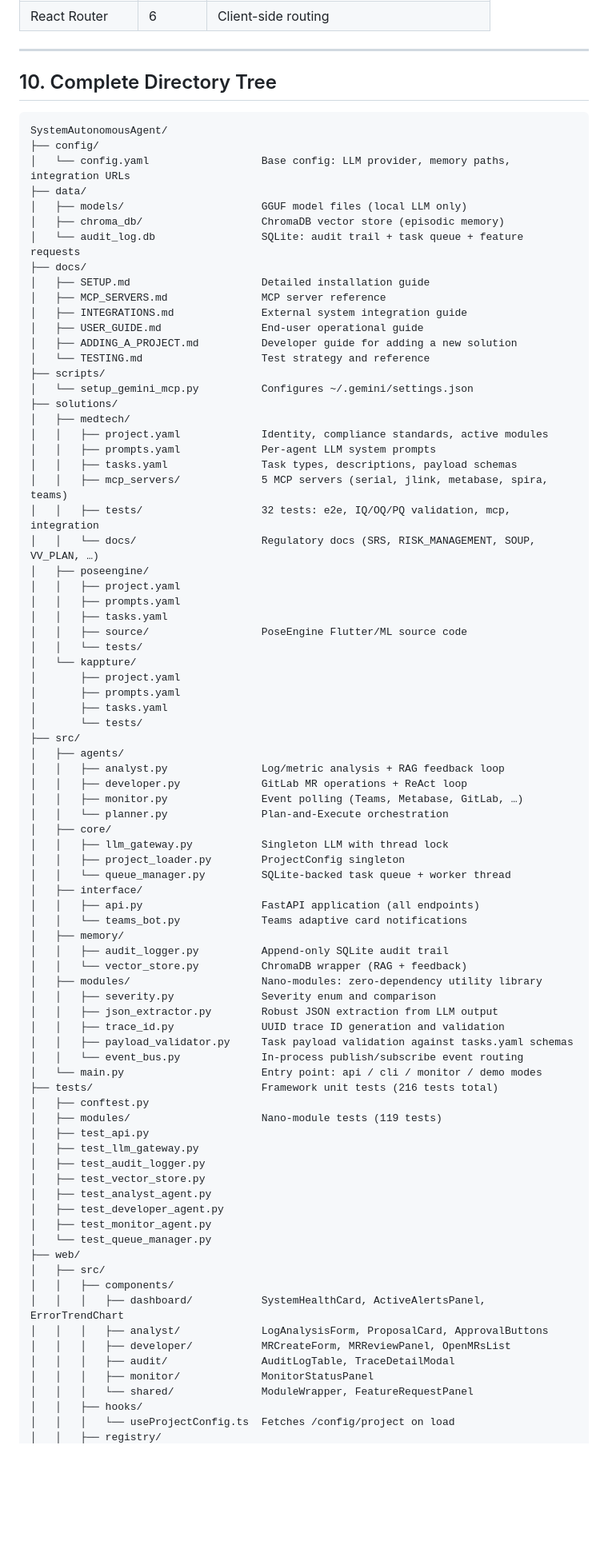
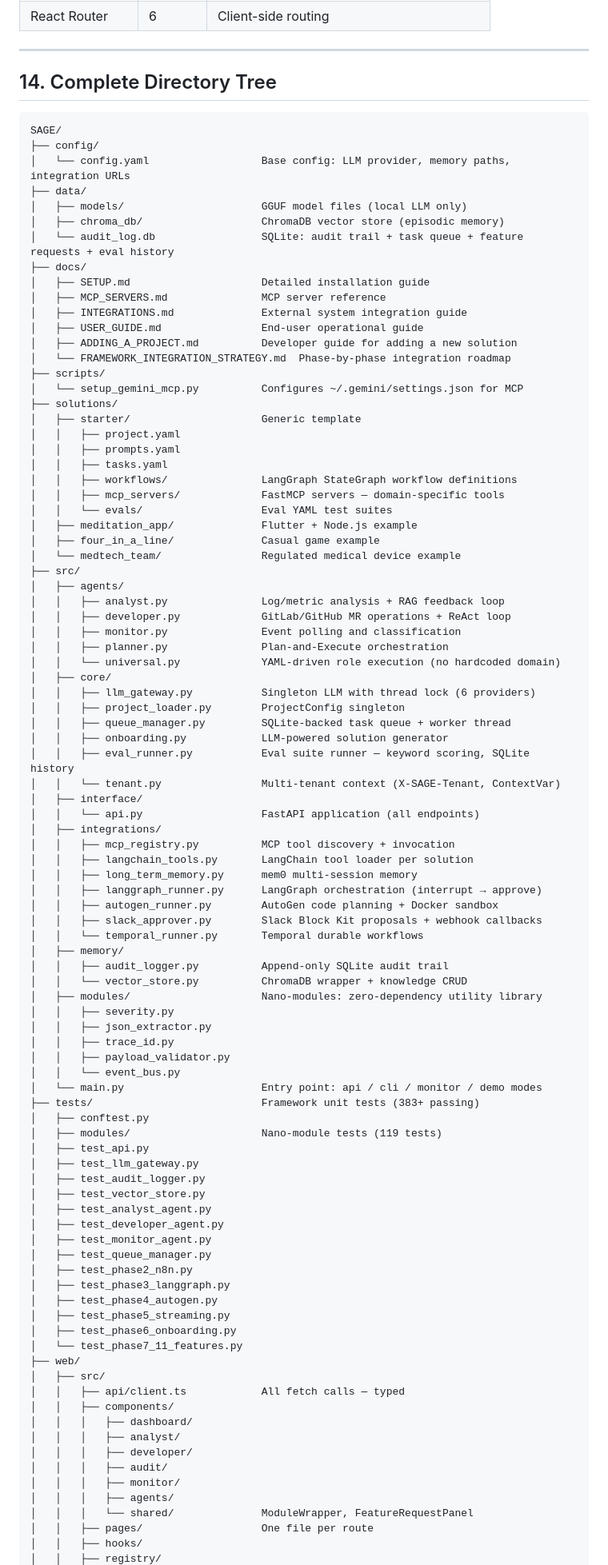
Before and after one commit to Sumanharapanahalli/SAGE, a Markdown page: ARCHITECTURE.md, the part around one of its changes. Shown at 80% size. GitHub-like rendering; blank space fills up the shorter version.

````diff
--- a/ARCHITECTURE.md
+++ b/ARCHITECTURE.md
@@ -517,68 +581,71 @@ The `MODULE_REGISTRY` in `web/src/registry/modules.ts` defines each module's `id
 
 ---
 
-## 10. Complete Directory Tree
+## 14. Complete Directory Tree
 
 ```
-SystemAutonomousAgent/
+SAGE/
 ├── config/
 │   └── config.yaml                  Base config: LLM provider, memory paths, integration URLs
 ├── data/
 │   ├── models/                      GGUF model files (local LLM only)
 │   ├── chroma_db/                   ChromaDB vector store (episodic memory)
-│   └── audit_log.db                 SQLite: audit trail + task queue + feature requests
+│   └── audit_log.db                 SQLite: audit trail + task queue + feature requests + eval history
 ├── docs/
 │   ├── SETUP.md                     Detailed installation guide
 │   ├── MCP_SERVERS.md               MCP server reference
 │   ├── INTEGRATIONS.md              External system integration guide
 │   ├── USER_GUIDE.md                End-user operational guide
 │   ├── ADDING_A_PROJECT.md          Developer guide for adding a new solution
-│   └── TESTING.md                   Test strategy and reference
+│   └── FRAMEWORK_INTEGRATION_STRATEGY.md  Phase-by-phase integration roadmap
 ├── scripts/
-│   └── setup_gemini_mcp.py          Configures ~/.gemini/settings.json
+│   └── setup_gemini_mcp.py          Configures ~/.gemini/settings.json for MCP
 ├── solutions/
-│   ├── medtech/
-│   │   ├── project.yaml             Identity, compliance standards, active modules
-│   │   ├── prompts.yaml             Per-agent LLM system prompts
-│   │   ├── tasks.yaml               Task types, descriptions, payload schemas
-│   │   ├── mcp_servers/             5 MCP servers (serial, jlink, metabase, spira, teams)
-│   │   ├── tests/                   32 tests: e2e, IQ/OQ/PQ validation, mcp, integration
-│   │   └── docs/                    Regulatory docs (SRS, RISK_MANAGEMENT, SOUP, VV_PLAN, …)
-│   ├── poseengine/
+│   ├── starter/                     Generic template
 │   │   ├── project.yaml
 │   │   ├── prompts.yaml
 │   │   ├── tasks.yaml
-│   │   ├── source/                  PoseEngine Flutter/ML source code
-│   │   └── tests/
-│   └── kappture/
-│       ├── project.yaml
-│       ├── prompts.yaml
-│       ├── tasks.yaml
-│       └── tests/
+│   │   ├── workflows/               LangGraph StateGraph workflow definitions
+│   │   ├── mcp_servers/             FastMCP servers — domain-specific tools
+│   │   └── evals/                   Eval YAML test suites
+│   ├── meditation_app/              Flutter + Node.js example
+│   ├── four_in_a_line/              Casual game example
+│   └── medtech_team/                Regulated medical device example
 ├── src/
 │   ├── agents/
 │   │   ├── analyst.py               Log/metric analysis + RAG feedback loop
-│   │   ├── developer.py             GitLab MR operations + ReAct loop
-│   │   ├── monitor.py               Event polling (Teams, Metabase, GitLab, …)
-│   │   └── planner.py               Plan-and-Execute orchestration
+│   │   ├── developer.py             GitLab/GitHub MR operations + ReAct loop
+│   │   ├── monitor.py               Event polling and classification
+│   │   ├── planner.py               Plan-and-Execute orchestration
+│   │   └── universal.py             YAML-driven role execution (no hardcoded domain)
 │   ├── core/
-│   │   ├── llm_gateway.py           Singleton LLM with thread lock
+│   │   ├── llm_gateway.py           Singleton LLM with thread lock (6 providers)
 │   │   ├── project_loader.py        ProjectConfig singleton
-│   │   └── queue_manager.py         SQLite-backed task queue + worker thread
+│   │   ├── queue_manager.py         SQLite-backed task queue + worker thread
+│   │   ├── onboarding.py            LLM-powered solution generator
+│   │   ├── eval_runner.py           Eval suite runner — keyword scoring, SQLite history
+│   │   └── tenant.py                Multi-tenant context (X-SAGE-Tenant, ContextVar)
 │   ├── interface/
-│   │   ├── api.py                   FastAPI application (all endpoints)
-│   │   └── teams_bot.py             Teams adaptive card notifications
+│   │   └── api.py                   FastAPI application (all endpoints)
+│   ├── integrations/
+│   │   ├── mcp_registry.py          MCP tool discovery + invocation
+│   │   ├── langchain_tools.py       LangChain tool loader per solution
+│   │   ├── long_term_memory.py      mem0 multi-session memory
+│   │   ├── langgraph_runner.py      LangGraph orchestration (interrupt → approve)
+│   │   ├── autogen_runner.py        AutoGen code planning + Docker sandbox
+│   │   ├── slack_approver.py        Slack Block Kit proposals + webhook callbacks
+│   │   └── temporal_runner.py       Temporal durable workflows
 │   ├── memory/
 │   │   ├── audit_logger.py          Append-only SQLite audit trail
-│   │   └── vector_store.py          ChromaDB wrapper (RAG + feedback)
+│   │   └── vector_store.py          ChromaDB wrapper + knowledge CRUD
 │   ├── modules/                     Nano-modules: zero-dependency utility library
-│   │   ├── severity.py              Severity enum and comparison
-│   │   ├── json_extractor.py        Robust JSON extraction from LLM output
-│   │   ├── trace_id.py              UUID trace ID generation and validation
-│   │   ├── payload_validator.py     Task payload validation against tasks.yaml schemas
-│   │   └── event_bus.py             In-process publish/subscribe event routing
+│   │   ├── severity.py
+│   │   ├── json_extractor.py
+│   │   ├── trace_id.py
+│   │   ├── payload_validator.py
+│   │   └── event_bus.py
 │   └── main.py                      Entry point: api / cli / monitor / demo modes
-├── tests/                           Framework unit tests (216 tests total)
+├── tests/                           Framework unit tests (383+ passing)
 │   ├── conftest.py
 │   ├── modules/                     Nano-module tests (119 tests)
 │   ├── test_api.py
@@ -588,16 +655,24 @@ SystemAutonomousAgent/
 │   ├── test_analyst_agent.py
 │   ├── test_developer_agent.py
 │   ├── test_monitor_agent.py
-│   └── test_queue_manager.py
+│   ├── test_queue_manager.py
+│   ├── test_phase2_n8n.py
+│   ├── test_phase3_langgraph.py
+│   ├── test_phase4_autogen.py
+│   ├── test_phase5_streaming.py
+│   ├── test_phase6_onboarding.py
+│   └── test_phase7_11_features.py
 ├── web/
 │   ├── src/
+│   │   ├── api/client.ts            All fetch calls — typed
 │   │   ├── components/
-│   │   │   ├── dashboard/           SystemHealthCard, ActiveAlertsPanel, ErrorTrendChart
-│   │   │   ├── analyst/             LogAnalysisForm, ProposalCard, ApprovalButtons
-│   │   │   ├── developer/           MRCreateForm, MRReviewPanel, OpenMRsList
-│   │   │   ├── audit/               AuditLogTable, TraceDetailModal
-│   │   │   ├── monitor/             MonitorStatusPanel
+│   │   │   ├── dashboard/
+│   │   │   ├── analyst/
+│   │   │   ├── developer/
+│   │   │   ├── audit/
+│   │   │   ├── monitor/
+│   │   │   ├── agents/
 │   │   │   └── shared/              ModuleWrapper, FeatureRequestPanel
+│   │   ├── pages/                   One file per route
 │   │   ├── hooks/
-│   │   │   └── useProjectConfig.ts  Fetches /config/project on load
 │   │   ├── registry/
````
Also changed, not shown: other parts of ARCHITECTURE.md (+325 -282 lines).
